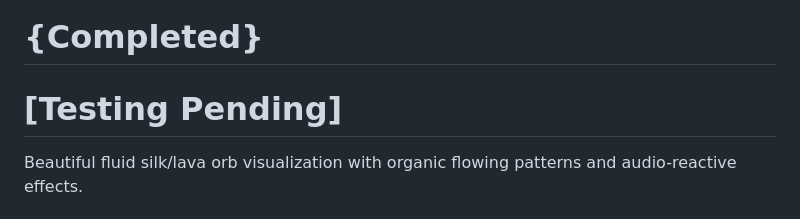
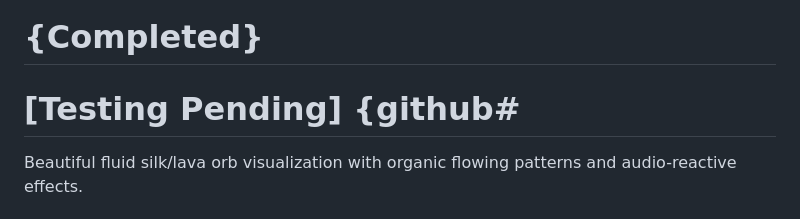
Before and after one commit to AtharvM02222/silk-visualizer, a Markdown page: README.md, the part around the change. Drawn GitHub-style.

```diff
--- a/README.md
+++ b/README.md
@@ -1,7 +1,7 @@
 # 🔮 SILK FLUID ORB VISUALIZER
 # (Working)
 # {Completed}
-# [Testing Pending]
+# [Testing Pending] {github#
 Beautiful fluid silk/lava orb visualization with organic flowing patterns and audio-reactive effects.
 
 ## ✨ Features
```
